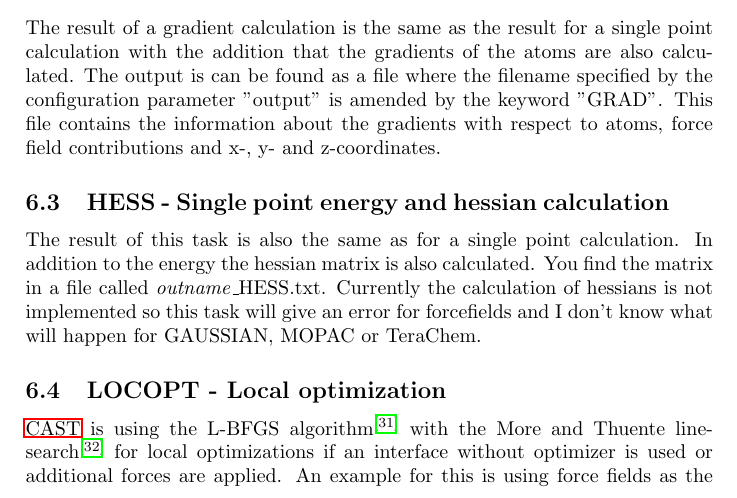
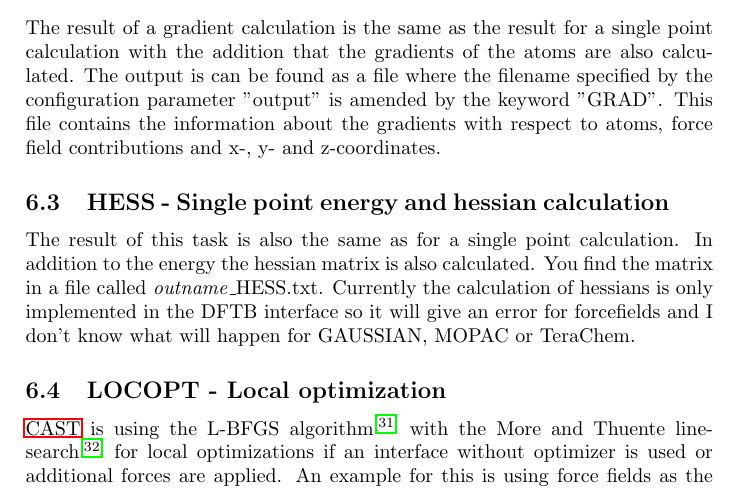
Before and after one commit to AKEngels/CAST, a LaTeX document (manual/castmanual.tex): part of page 19 of 53, cut so that both start at the same text. Compiled offline with pdfLaTeX.

Commit message:
update HESS in manual

```diff
--- a/manual/castmanual.tex
+++ b/manual/castmanual.tex
@@ -546,7 +546,7 @@ If you use an energy interface that doesn't need atom types (i.\,e. no forcefiel
 	The result of a gradient calculation is the same as the result for a single point calculation with the addition that the gradients of the atoms are also calculated. The output is can be found as a file where the filename specified by the configuration parameter "output" is amended by the keyword "GRAD". This file contains the information about the gradients with respect to atoms, force field contributions and x-, y- and z-coordinates.
 
 	\subsection{HESS - Single point energy and hessian calculation}
-	The result of this task is also the same as for a single point calculation. In addition to the energy the hessian matrix is also calculated. You find the matrix in a file called \textit{outname}\_HESS.txt. Currently the calculation of hessians is not implemented so this task will give an error for forcefields and I don't know what will happen for GAUSSIAN, MOPAC or TeraChem.
+	The result of this task is also the same as for a single point calculation. In addition to the energy the hessian matrix is also calculated. You find the matrix in a file called \textit{outname}\_HESS.txt. Currently the calculation of hessians is only implemented in the DFTB interface so it will give an error for forcefields and I don't know what will happen for GAUSSIAN, MOPAC or TeraChem.
 
 
 	%%%% LOCOPT %%%%
```
